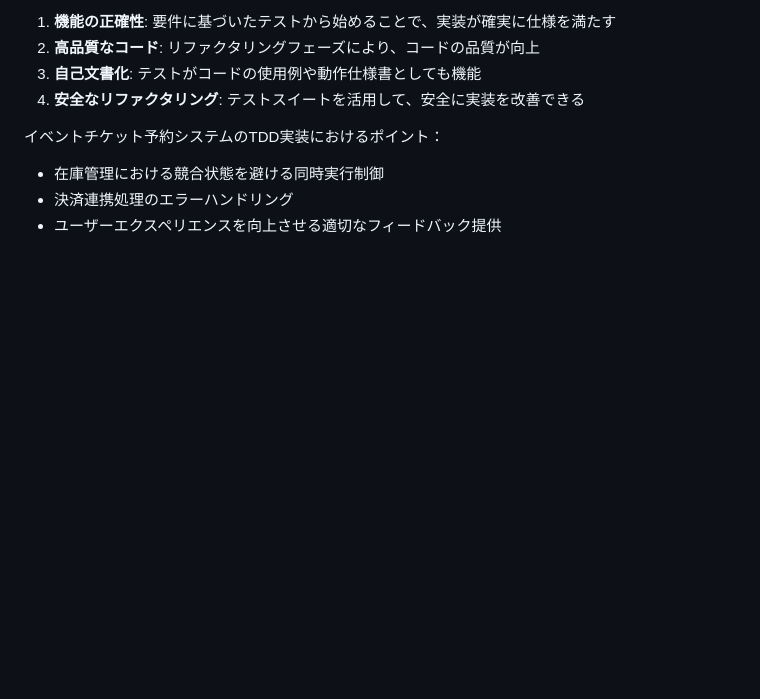
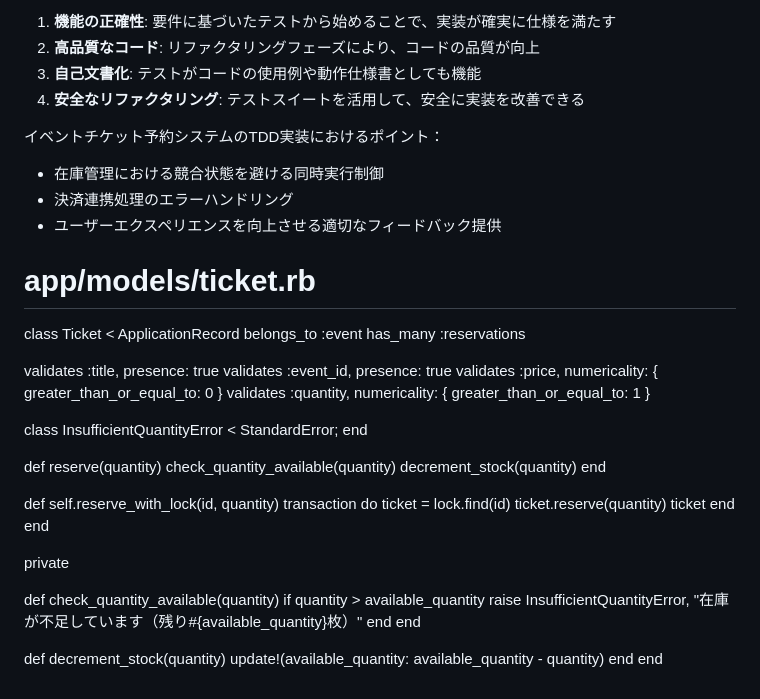
Before and after one commit to kota-suzu/eventa, a Markdown page: docs/guides/tdd_ticket_reservation.md, the part around the change. Rendered like a GitHub page; blank space fills up the shorter version.

Commit message:
feat: チケットモデルを追加し、予約機能を実装。数量チェックと在庫管理のエラーハンドリングを強化。TDDアプローチに基づくユーザーエクスペリエンス向上のためのフィードバック提供を明記。

```diff
--- a/docs/guides/tdd_ticket_reservation.md
+++ b/docs/guides/tdd_ticket_reservation.md
@@ -572,3 +572,41 @@ TDDアプローチを適用することで、以下の利点が期待できま
 - 在庫管理における競合状態を避ける同時実行制御
 - 決済連携処理のエラーハンドリング
 - ユーザーエクスペリエンスを向上させる適切なフィードバック提供
+
+# app/models/ticket.rb
+class Ticket < ApplicationRecord
+  belongs_to :event
+  has_many :reservations
+
+  validates :title, presence: true
+  validates :event_id, presence: true
+  validates :price, numericality: { greater_than_or_equal_to: 0 }
+  validates :quantity, numericality: { greater_than_or_equal_to: 1 }
+
+  class InsufficientQuantityError < StandardError; end
+
+  def reserve(quantity)
+    check_quantity_available(quantity)
+    decrement_stock(quantity)
+  end
+
+  def self.reserve_with_lock(id, quantity)
+    transaction do
+      ticket = lock.find(id)
+      ticket.reserve(quantity)
+      ticket
+    end
+  end
+
+  private
+
+  def check_quantity_available(quantity)
+    if quantity > available_quantity
+      raise InsufficientQuantityError, "在庫が不足しています（残り#{available_quantity}枚）"
+    end
+  end
+
+  def decrement_stock(quantity)
+    update!(available_quantity: available_quantity - quantity)
+  end
+end
```
